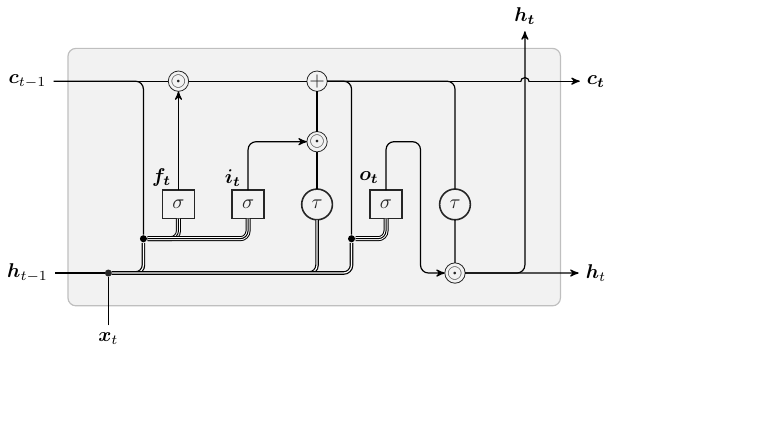
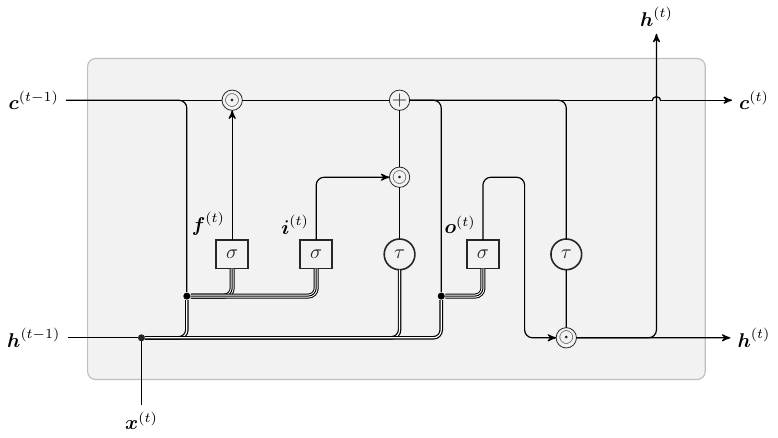
Before and after one commit to majidaldo/tsad-docs, a LaTeX figure (figs/lstm.tex): the whole page, the shorter picture padded with empty space. Compiled offline with pdfLaTeX.

Commit message:
time index super

```diff
--- a/figs/lstm.tex
+++ b/figs/lstm.tex
@@ -54,9 +54,9 @@
     &
     &
     &
-    \node[](ht1) {$\vc{h_t}$}; &
+    \node[](ht1) {$\vc{h}\tm{t}$}; &
     \\
-    \node[](ctm1) {$\vc{c}_{t-1}$}; &
+    \node[](ctm1) {$\vc{c}\tm{t-1}$}; &
     \coordinate[](ctm1taps); &
     \node[op](mulct){$\odot$};&
     &
@@ -93,10 +93,10 @@
     &
     \node[op](mulh) {$\odot$};&
     &
-    \node[](ht) {$\vc{h}_{t}$};
+    \node[](ht) {$\vc{h}\tm{t}$};
     \\
     &
-    \node[](xt) {$\vc{x}_{t}$};&
+    \node[](xt) {$\vc{x}\tm{t}$};&
     &
     &
     &
```
Also changed, not shown: figs/lstm.tex (12 more changed lines).
